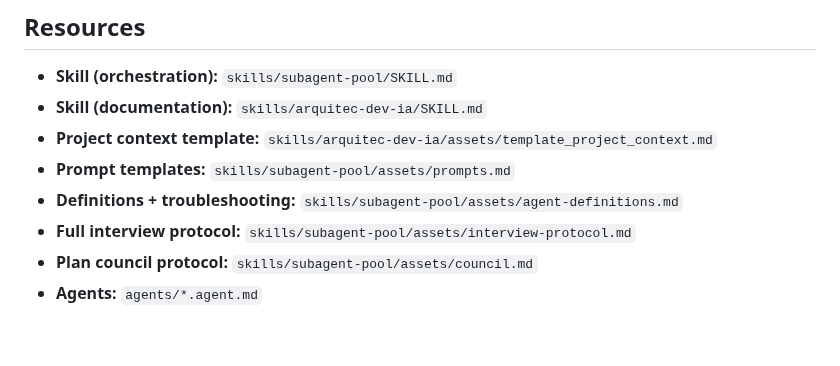
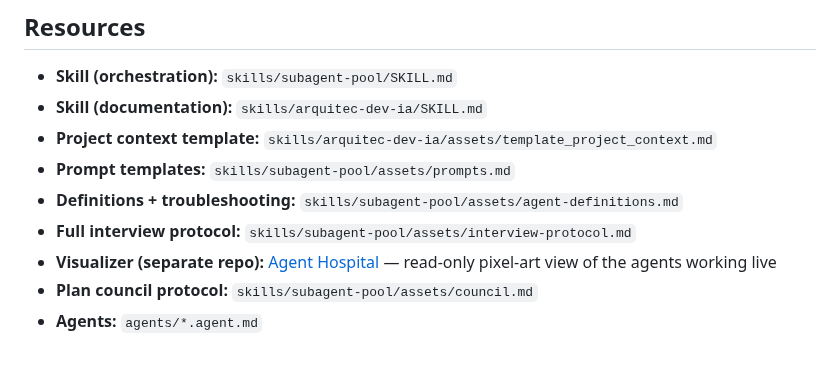
Before and after one commit to elisaul77/Orquestacion_Agentes_claude, a Markdown page: AGENTS.md, the part around the change. Drawn GitHub-style.

```diff
--- a/AGENTS.md
+++ b/AGENTS.md
@@ -137,5 +137,6 @@ Models: each agent's `model:` frontmatter decides; the Conductor never overrides
 - **Prompt templates:** `skills/subagent-pool/assets/prompts.md`
 - **Definitions + troubleshooting:** `skills/subagent-pool/assets/agent-definitions.md`
 - **Full interview protocol:** `skills/subagent-pool/assets/interview-protocol.md`
+- **Visualizer (separate repo):** [Agent Hospital](https://github.com/elisaul77/agent-hospital) — read-only pixel-art view of the agents working live
 - **Plan council protocol:** `skills/subagent-pool/assets/council.md`
 - **Agents:** `agents/*.agent.md`
```
Also changed, not shown: README.es.md (+18 -0 lines), README.md (+17 -0 lines), docs/agent-hospital.png (added), 1 other file.
